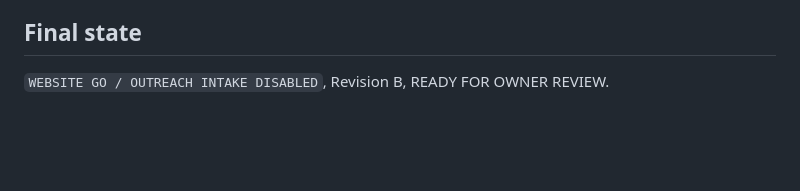
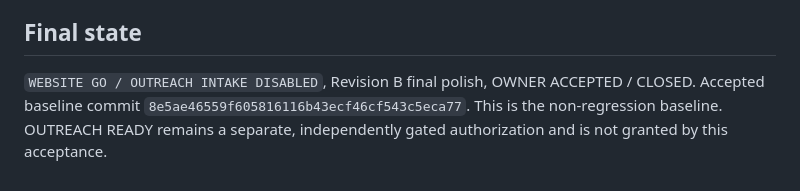
Before and after one commit to stulogic/pyrnova, a Markdown page: docs/operations/WEBSITE_GO_EVIDENCE.md, the part around one of its changes. Drawn GitHub-style; blank space fills up the shorter version.

```diff
--- a/docs/operations/WEBSITE_GO_EVIDENCE.md
+++ b/docs/operations/WEBSITE_GO_EVIDENCE.md
@@ -249,4 +305,7 @@ separately authorized and is not built.
 
 ## Final state
 
-`WEBSITE GO / OUTREACH INTAKE DISABLED`, Revision B, READY FOR OWNER REVIEW.
+`WEBSITE GO / OUTREACH INTAKE DISABLED`, Revision B final polish, OWNER ACCEPTED / CLOSED.
+Accepted baseline commit `8e5ae46559f605816116b43ecf46cf543c5eca77`. This is the non-regression
+baseline. OUTREACH READY remains a separate, independently gated authorization and is not
+granted by this acceptance.
```
Also changed, not shown: other parts of docs/operations/WEBSITE_GO_EVIDENCE.md (+58 -2 lines).
